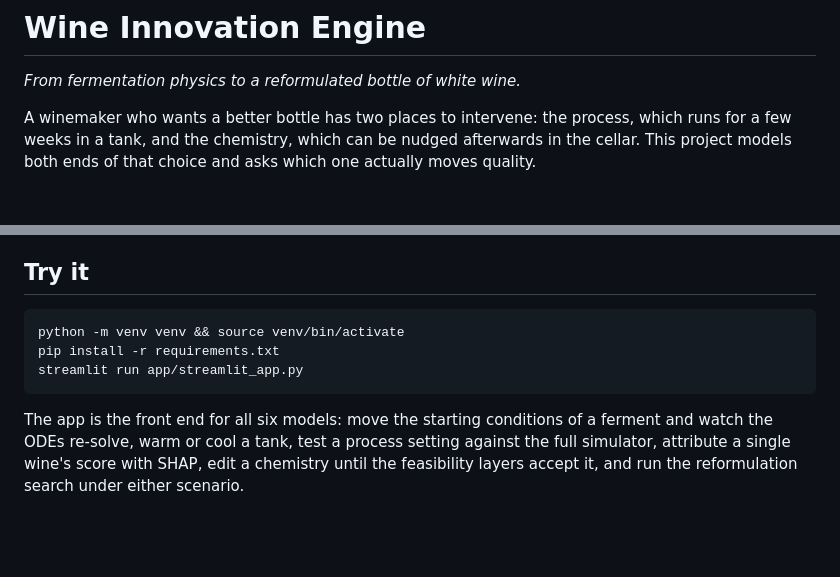
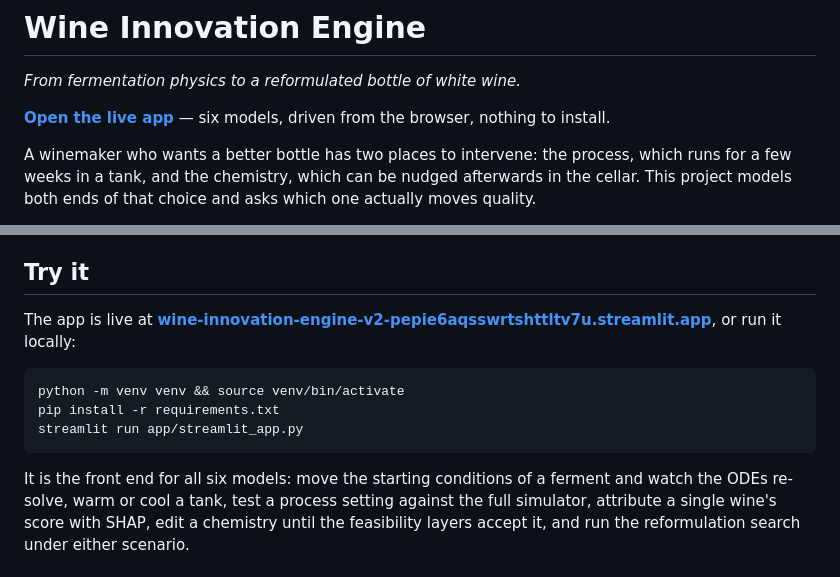
Before and after one commit to nasia2612/wine-innovation-engine-v2, a Markdown page: README.md, 2 parts joined by grey strips. GitHub-like rendering; blank space fills up the shorter version.

Commit message:
add the live app link

````diff
--- a/README.md
+++ b/README.md
@@ -1,6 +1,8 @@
 # Wine Innovation Engine
 
 *From fermentation physics to a reformulated bottle of white wine.*
+
+**[Open the live app](https://wine-innovation-engine-v2-pepie6aqsswrtshttltv7u.streamlit.app/)** — six models, driven from the browser, nothing to install.
 
 A winemaker who wants a better bottle has two places to intervene: the process, which runs for
 a few weeks in a tank, and the chemistry, which can be nudged afterwards in the cellar. This
@@ -39,13 +41,15 @@ ferment, which is where Phase 1 started.
 
 ## Try it
 
+The app is live at **[wine-innovation-engine-v2-pepie6aqsswrtshttltv7u.streamlit.app](https://wine-innovation-engine-v2-pepie6aqsswrtshttltv7u.streamlit.app/)**, or run it locally:
+
 ```bash
 python -m venv venv && source venv/bin/activate
 pip install -r requirements.txt
 streamlit run app/streamlit_app.py
 ```
 
-The app is the front end for all six models: move the starting conditions of a ferment and
+It is the front end for all six models: move the starting conditions of a ferment and
 watch the ODEs re-solve, warm or cool a tank, test a process setting against the full
 simulator, attribute a single wine's score with SHAP, edit a chemistry until the feasibility
 layers accept it, and run the reformulation search under either scenario.
````
